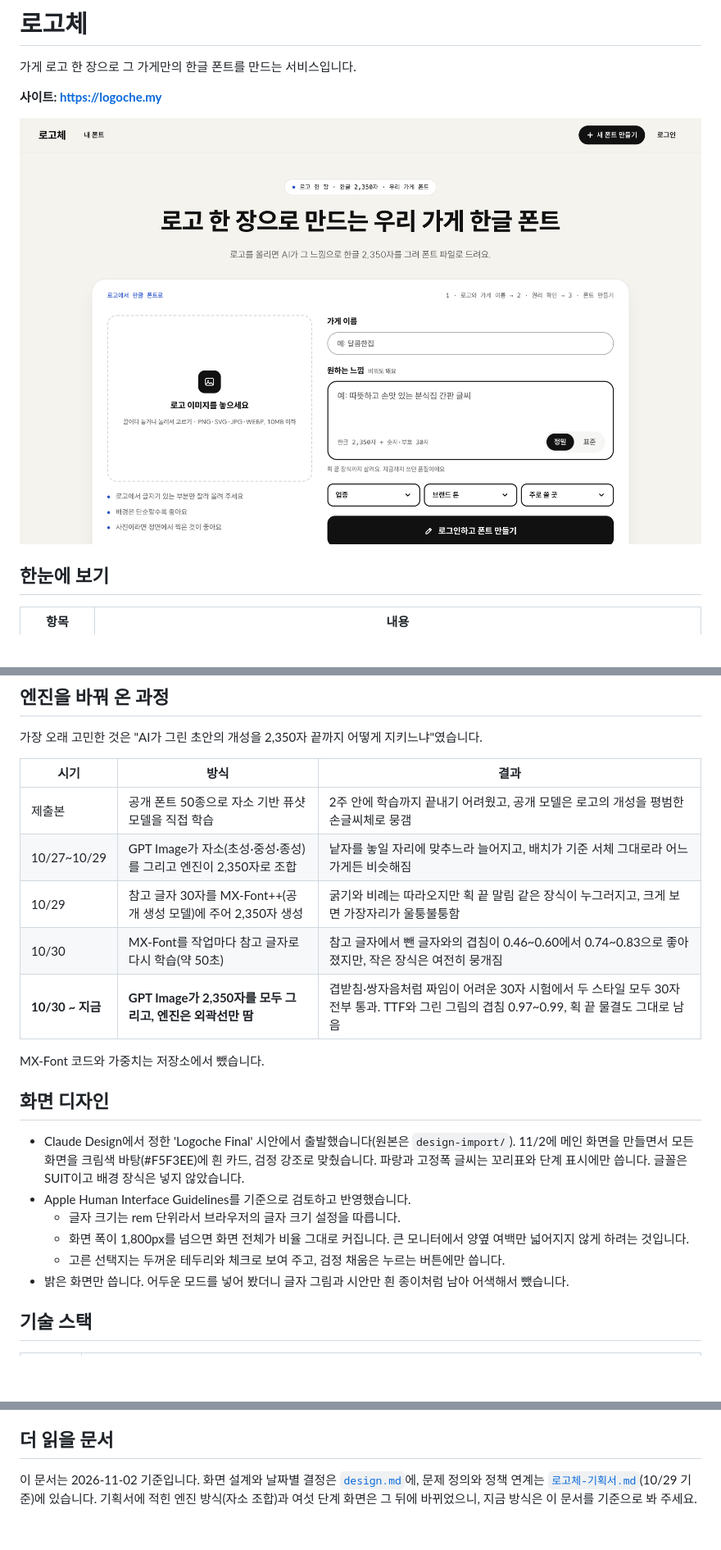
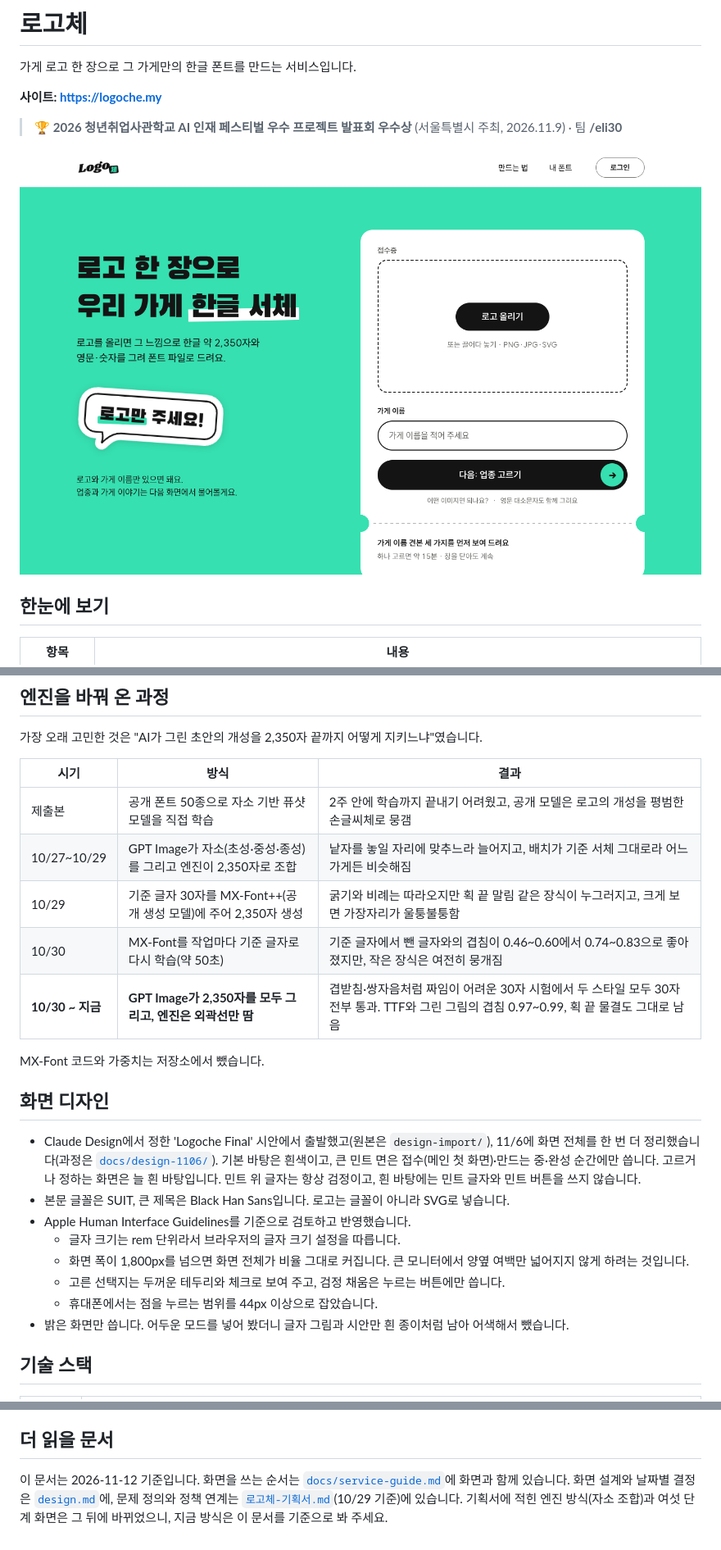
Before and after one commit to poongbit/logoche, a Markdown page: README.md, 3 parts joined by grey strips. Shown at 82% size. Drawn GitHub-style; pictures changed too: docs/main.png; blank space fills up the shorter version.

```diff
--- a/README.md
+++ b/README.md
@@ -3,6 +3,8 @@
 가게 로고 한 장으로 그 가게만의 한글 폰트를 만드는 서비스입니다.
 
 **사이트: https://logoche.my**
+
+> 🏆 **2026 청년취업사관학교 AI 인재 페스티벌 우수 프로젝트 발표회 우수상** (서울특별시 주최, 2026.11.9) · 팀 **/eli30**
 
 ![로고체 메인 화면](docs/main.png)
 
@@ -93,19 +128,21 @@ flowchart LR
 |---|---|---|
 | 제출본 | 공개 폰트 50종으로 자소 기반 퓨샷 모델을 직접 학습 | 2주 안에 학습까지 끝내기 어려웠고, 공개 모델은 로고의 개성을 평범한 손글씨체로 뭉갬 |
 | 10/27~10/29 | GPT Image가 자소(초성·중성·종성)를 그리고 엔진이 2,350자로 조합 | 낱자를 놓일 자리에 맞추느라 늘어지고, 배치가 기준 서체 그대로라 어느 가게든 비슷해짐 |
-| 10/29 | 참고 글자 30자를 MX-Font++(공개 생성 모델)에 주어 2,350자 생성 | 굵기와 비례는 따라오지만 획 끝 말림 같은 장식이 누그러지고, 크게 보면 가장자리가 울퉁불퉁함 |
-| 10/30 | MX-Font를 작업마다 참고 글자로 다시 학습(약 50초) | 참고 글자에서 뺀 글자와의 겹침이 0.46~0.60에서 0.74~0.83으로 좋아졌지만, 작은 장식은 여전히 뭉개짐 |
+| 10/29 | 기준 글자 30자를 MX-Font++(공개 생성 모델)에 주어 2,350자 생성 | 굵기와 비례는 따라오지만 획 끝 말림 같은 장식이 누그러지고, 크게 보면 가장자리가 울퉁불퉁함 |
+| 10/30 | MX-Font를 작업마다 기준 글자로 다시 학습(약 50초) | 기준 글자에서 뺀 글자와의 겹침이 0.46~0.60에서 0.74~0.83으로 좋아졌지만, 작은 장식은 여전히 뭉개짐 |
 | **10/30 ~ 지금** | **GPT Image가 2,350자를 모두 그리고, 엔진은 외곽선만 땀** | 겹받침·쌍자음처럼 짜임이 어려운 30자 시험에서 두 스타일 모두 30자 전부 통과. TTF와 그린 그림의 겹침 0.97~0.99, 획 끝 물결도 그대로 남음 |
 
 MX-Font 코드와 가중치는 저장소에서 뺐습니다.
 
 ## 화면 디자인
 
-- Claude Design에서 정한 'Logoche Final' 시안에서 출발했습니다(원본은 `design-import/`). 11/2에 메인 화면을 만들면서 모든 화면을 크림색 바탕(#F5F3EE)에 흰 카드, 검정 강조로 맞췄습니다. 파랑과 고정폭 글씨는 꼬리표와 단계 표시에만 씁니다. 글꼴은 SUIT이고 배경 장식은 넣지 않았습니다.
+- Claude Design에서 정한 'Logoche Final' 시안에서 출발했고(원본은 `design-import/`), 11/6에 화면 전체를 한 번 더 정리했습니다(과정은 [`docs/design-1106/`](docs/design-1106/)). 기본 바탕은 흰색이고, 큰 민트 면은 접수(메인 첫 화면)·만드는 중·완성 순간에만 씁니다. 고르거나 정하는 화면은 늘 흰 바탕입니다. 민트 위 글자는 항상 검정이고, 흰 바탕에는 민트 글자와 민트 버튼을 쓰지 않습니다.
+- 본문 글꼴은 SUIT, 큰 제목은 Black Han Sans입니다. 로고는 글꼴이 아니라 SVG로 넣습니다.
 - Apple Human Interface Guidelines를 기준으로 검토하고 반영했습니다.
   - 글자 크기는 rem 단위라서 브라우저의 글자 크기 설정을 따릅니다.
   - 화면 폭이 1,800px를 넘으면 화면 전체가 비율 그대로 커집니다. 큰 모니터에서 양옆 여백만 넓어지지 않게 하려는 것입니다.
   - 고른 선택지는 두꺼운 테두리와 체크로 보여 주고, 검정 채움은 누르는 버튼에만 씁니다.
+  - 휴대폰에서는 점을 누르는 범위를 44px 이상으로 잡았습니다.
 - 밝은 화면만 씁니다. 어두운 모드를 넣어 봤더니 글자 그림과 시안만 흰 종이처럼 남아 어색해서 뺐습니다.
 
 ## 기술 스택
@@ -190,4 +227,4 @@ https://logoche.my 는 AWS EC2 한 대(서울)에서 돌아갑니다. Vercel 같
 
 ## 더 읽을 문서
 
-이 문서는 2026-11-02 기준입니다. 화면 설계와 날짜별 결정은 [`design.md`](design.md)에, 문제 정의와 정책 연계는 [`로고체-기획서.md`](로고체-기획서.md)(10/29 기준)에 있습니다. 기획서에 적힌 엔진 방식(자소 조합)과 여섯 단계 화면은 그 뒤에 바뀌었으니, 지금 방식은 이 문서를 기준으로 봐 주세요.
+이 문서는 2026-11-12 기준입니다. 화면을 쓰는 순서는 [`docs/service-guide.md`](docs/service-guide.md)에 화면과 함께 있습니다. 화면 설계와 날짜별 결정은 [`design.md`](design.md)에, 문제 정의와 정책 연계는 [`로고체-기획서.md`](로고체-기획서.md)(10/29 기준)에 있습니다. 기획서에 적힌 엔진 방식(자소 조합)과 여섯 단계 화면은 그 뒤에 바뀌었으니, 지금 방식은 이 문서를 기준으로 봐 주세요.
```
Also changed, not shown: other parts of README.md (+49 -16 lines), docs/main-full.png, docs/sign-mockup.jpg.
